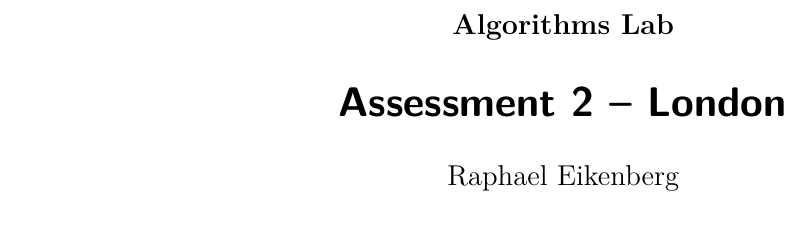
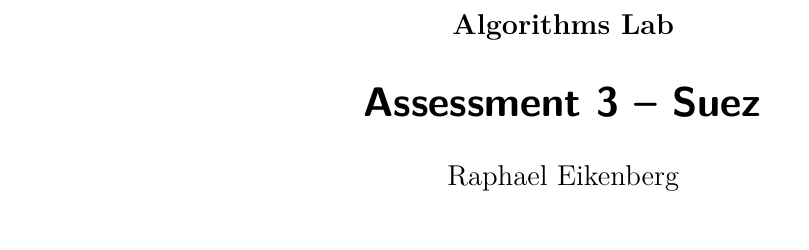
Before and after one commit to eikendev/ethz-algolab, a LaTeX document (print/index.tex): part of the page, cut so that both start at the same text. Compiled offline with pdfLaTeX.

Commit message:
Change print file for third assessment.

```diff
--- a/print/index.tex
+++ b/print/index.tex
@@ -25,7 +25,7 @@
 }
 
 \subject{Algorithms Lab}
-\title{Assessment 2 -- London}
+\title{Assessment 3 -- Suez}
 \author{Raphael Eikenberg}
 \date{}
 
```
Also changed, not shown: print/index.tex (2 more changed lines).
